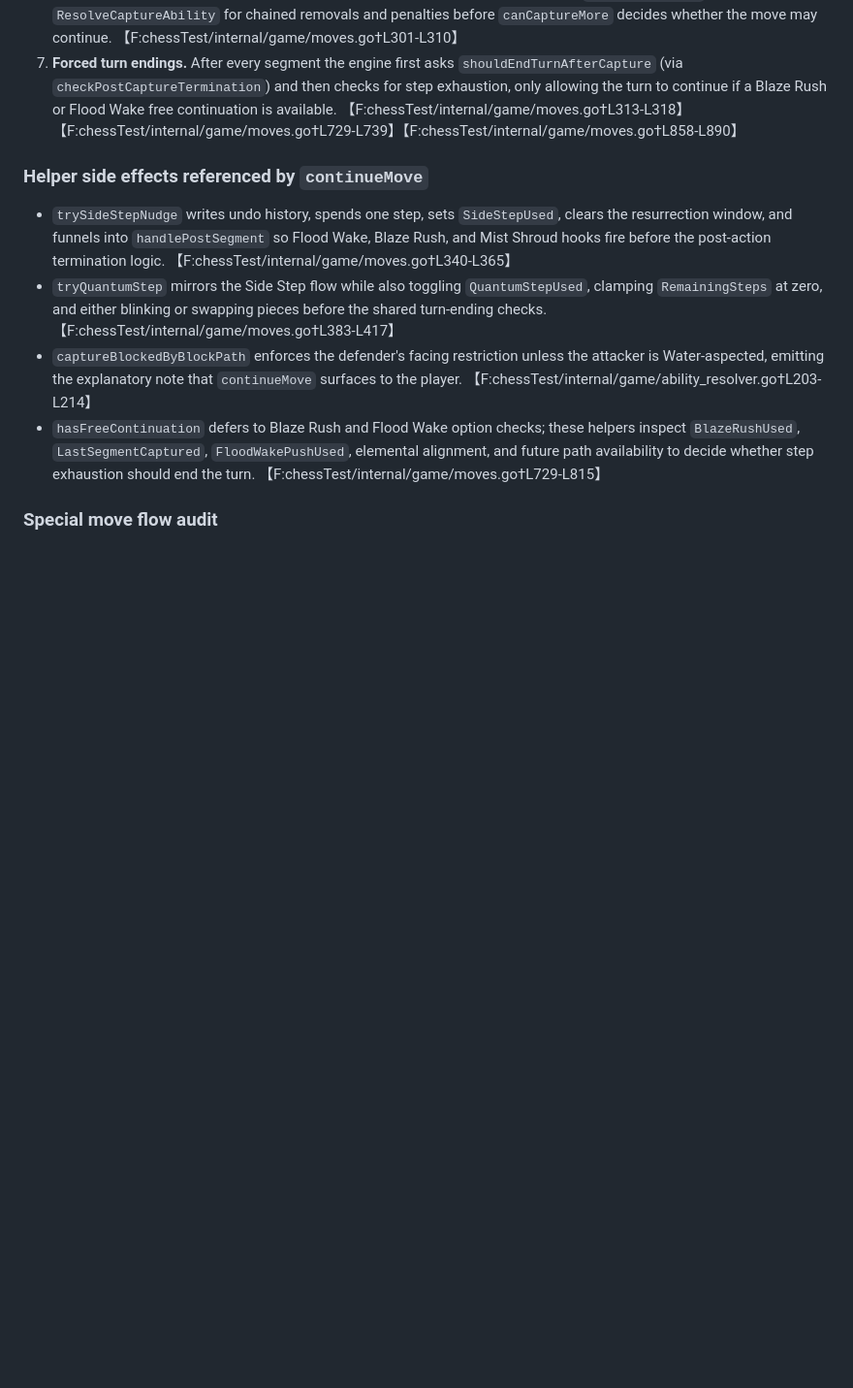
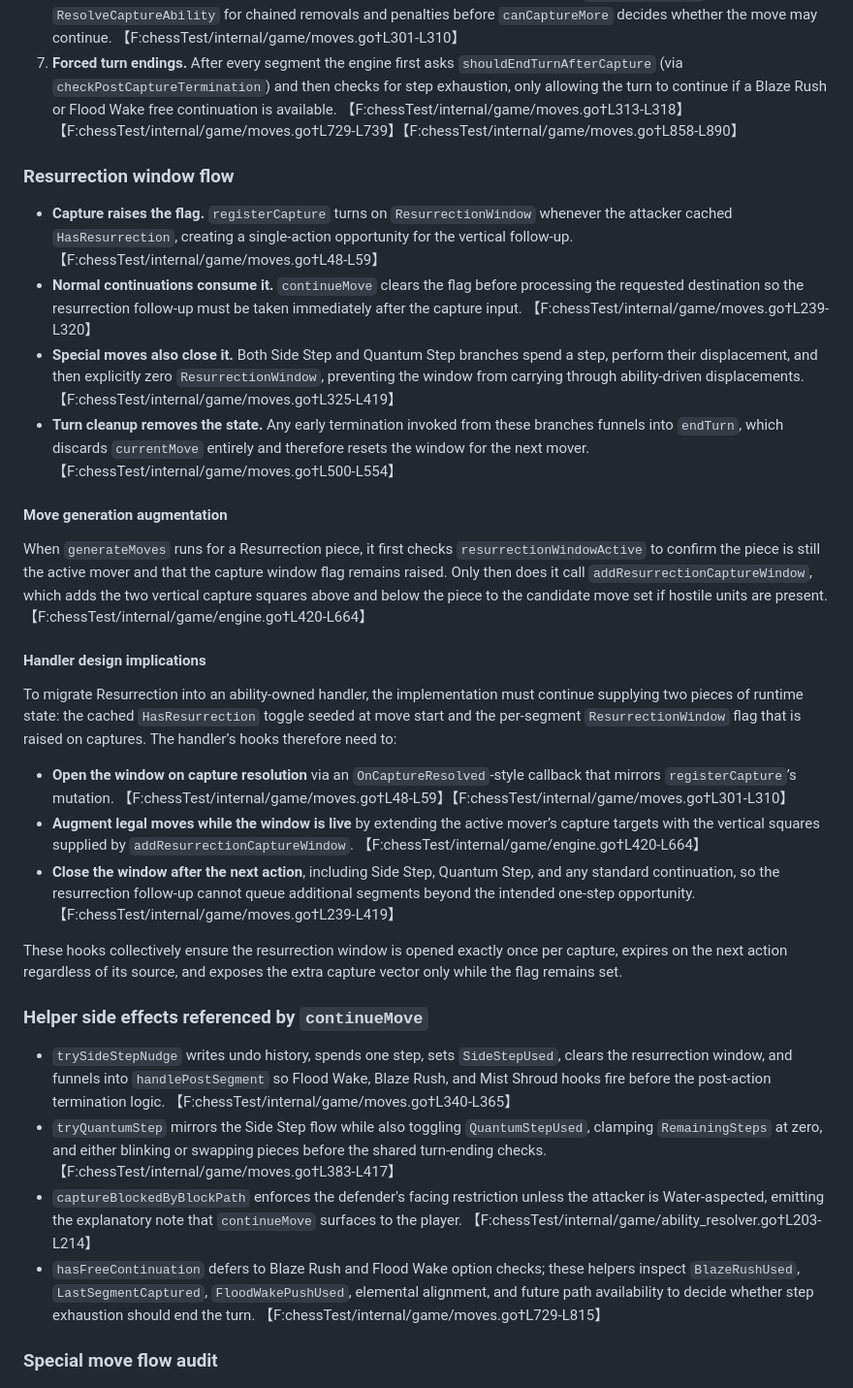
Before and after one commit to lefatman/battle_chess, a Markdown page: docs/ability_handlers_and_hooks.md, the part around the change. Shown: that part at 97% size. GitHub-like rendering; blank space fills up the shorter version.

Commit message:
Document Resurrection capture window lifecycle

```diff
--- a/docs/ability_handlers_and_hooks.md
+++ b/docs/ability_handlers_and_hooks.md
@@ -61,6 +61,27 @@ The entrypoint for a turn front-loads several ability- and flag-aware decisions
 5. **Post-segment toggles.** After executing the segment, `handlePostSegment` updates `LastSegmentCaptured`, consumes Flood Wake and Blaze Rush freebies, and logs Mist Shroud pivots. These updates must occur before later continuation logic queries the flags. 【F:chessTest/internal/game/moves.go†L297-L300】【F:chessTest/internal/game/moves.go†L682-L727】
 6. **Capture aftermath.** Captures enqueue resurrection and Chain Kill bookkeeping via `registerCapture`, then invoke `ResolveCaptureAbility` for chained removals and penalties before `canCaptureMore` decides whether the move may continue. 【F:chessTest/internal/game/moves.go†L301-L310】
 7. **Forced turn endings.** After every segment the engine first asks `shouldEndTurnAfterCapture` (via `checkPostCaptureTermination`) and then checks for step exhaustion, only allowing the turn to continue if a Blaze Rush or Flood Wake free continuation is available. 【F:chessTest/internal/game/moves.go†L313-L318】【F:chessTest/internal/game/moves.go†L729-L739】【F:chessTest/internal/game/moves.go†L858-L890】
+
+### Resurrection window flow
+
+* **Capture raises the flag.** `registerCapture` turns on `ResurrectionWindow` whenever the attacker cached `HasResurrection`, creating a single-action opportunity for the vertical follow-up. 【F:chessTest/internal/game/moves.go†L48-L59】
+* **Normal continuations consume it.** `continueMove` clears the flag before processing the requested destination so the resurrection follow-up must be taken immediately after the capture input. 【F:chessTest/internal/game/moves.go†L239-L320】
+* **Special moves also close it.** Both Side Step and Quantum Step branches spend a step, perform their displacement, and then explicitly zero `ResurrectionWindow`, preventing the window from carrying through ability-driven displacements. 【F:chessTest/internal/game/moves.go†L325-L419】
+* **Turn cleanup removes the state.** Any early termination invoked from these branches funnels into `endTurn`, which discards `currentMove` entirely and therefore resets the window for the next mover. 【F:chessTest/internal/game/moves.go†L500-L554】
+
+#### Move generation augmentation
+
+When `generateMoves` runs for a Resurrection piece, it first checks `resurrectionWindowActive` to confirm the piece is still the active mover and that the capture window flag remains raised. Only then does it call `addResurrectionCaptureWindow`, which adds the two vertical capture squares above and below the piece to the candidate move set if hostile units are present. 【F:chessTest/internal/game/engine.go†L420-L664】
+
+#### Handler design implications
+
+To migrate Resurrection into an ability-owned handler, the implementation must continue supplying two pieces of runtime state: the cached `HasResurrection` toggle seeded at move start and the per-segment `ResurrectionWindow` flag that is raised on captures. The handler’s hooks therefore need to:
+
+* **Open the window on capture resolution** via an `OnCaptureResolved`-style callback that mirrors `registerCapture`’s mutation. 【F:chessTest/internal/game/moves.go†L48-L59】【F:chessTest/internal/game/moves.go†L301-L310】
+* **Augment legal moves while the window is live** by extending the active mover’s capture targets with the vertical squares supplied by `addResurrectionCaptureWindow`. 【F:chessTest/internal/game/engine.go†L420-L664】
+* **Close the window after the next action**, including Side Step, Quantum Step, and any standard continuation, so the resurrection follow-up cannot queue additional segments beyond the intended one-step opportunity. 【F:chessTest/internal/game/moves.go†L239-L419】
+
+These hooks collectively ensure the resurrection window is opened exactly once per capture, expires on the next action regardless of its source, and exposes the extra capture vector only while the flag remains set.
 
 ### Helper side effects referenced by `continueMove`
 
```
